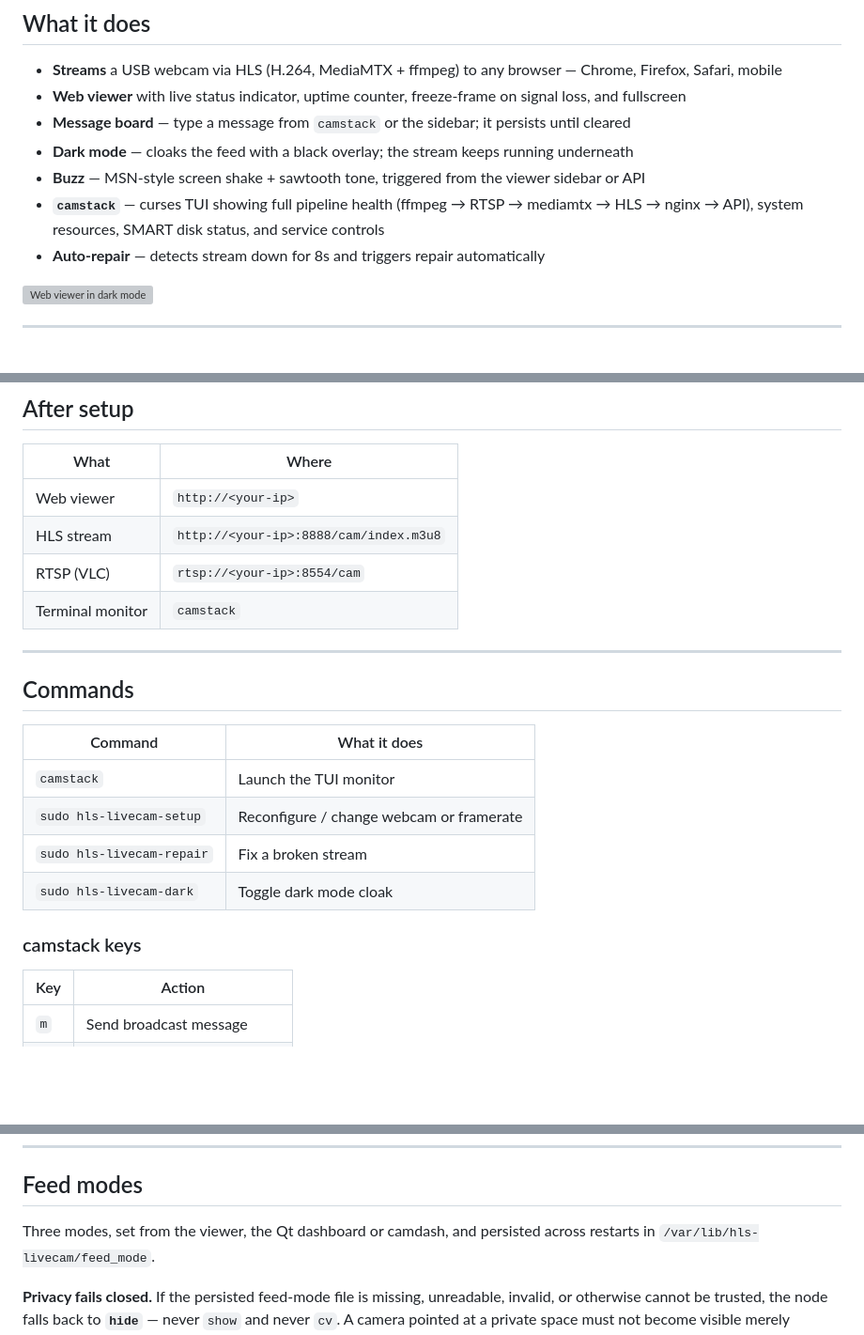
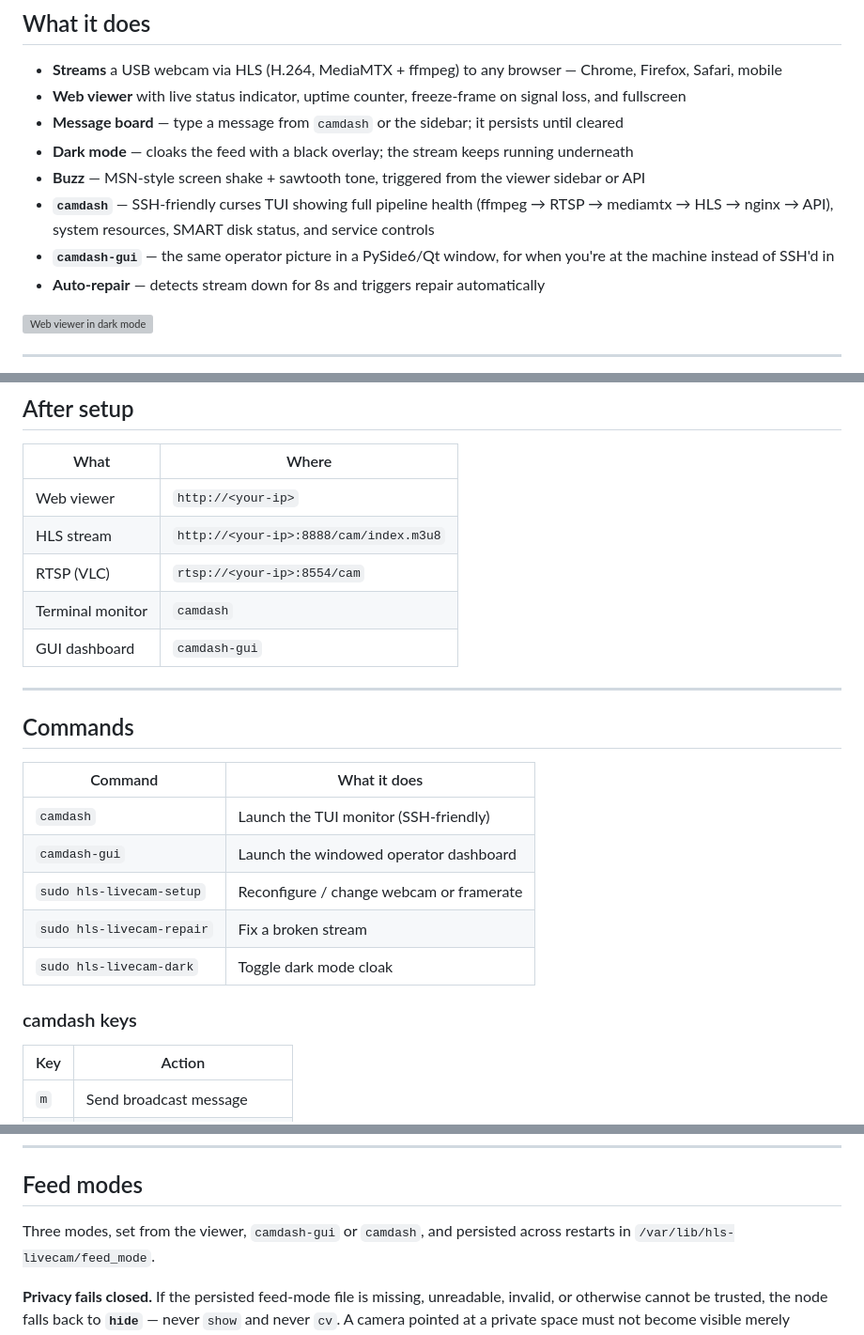
Before and after one commit to thefangeddeity/hls-livecam-server, a Markdown page: README.md, 3 parts joined by grey strips. Shown at 94% size. Drawn GitHub-style; blank space fills up the shorter version; grey boxes are pictures that could not be loaded.

Commit message:
README: camstack -> camdash, mention camdash-gui
camstack was the tool's old name; the curses TUI is camdash now (the
binary on disk confirms it -- pkg/usr/local/bin/camdash, dated well
after the last camstack build). Purged every camstack reference and
described it accurately as SSH-friendly. Also adds camdash-gui, the
PySide6/Qt windowed dashboard, which existed but was only referenced
obliquely as "the Qt dashboard" in one spot -- now named consistently
alongside camdash everywhere both are relevant.

Co-Authored-By: Claude Sonnet 5 <noreply@anthropic.com>
Claude-Session: https://claude.ai/code/session_013EF6MwF5HiaQsm7ho5Rkxj

```diff
--- a/README.md
+++ b/README.md
@@ -10,10 +10,11 @@ Turns an old laptop or a USB webcam into a live camera appliance — HLS video,
 
 - **Streams** a USB webcam via HLS (H.264, MediaMTX + ffmpeg) to any browser — Chrome, Firefox, Safari, mobile
 - **Web viewer** with live status indicator, uptime counter, freeze-frame on signal loss, and fullscreen
-- **Message board** — type a message from `camstack` or the sidebar; it persists until cleared
+- **Message board** — type a message from `camdash` or the sidebar; it persists until cleared
 - **Dark mode** — cloaks the feed with a black overlay; the stream keeps running underneath
 - **Buzz** — MSN-style screen shake + sawtooth tone, triggered from the viewer sidebar or API
-- **`camstack`** — curses TUI showing full pipeline health (ffmpeg → RTSP → mediamtx → HLS → nginx → API), system resources, SMART disk status, and service controls
+- **`camdash`** — SSH-friendly curses TUI showing full pipeline health (ffmpeg → RTSP → mediamtx → HLS → nginx → API), system resources, SMART disk status, and service controls
+- **`camdash-gui`** — the same operator picture in a PySide6/Qt window, for when you're at the machine instead of SSH'd in
 - **Auto-repair** — detects stream down for 8s and triggers repair automatically
 
 ![Web viewer in dark mode](screenshots/viewer-dark.png)
@@ -70,7 +71,8 @@ The setup wizard auto-detects your webcam, downloads MediaMTX, writes all config
 | Web viewer | `http://<your-ip>` |
 | HLS stream | `http://<your-ip>:8888/cam/index.m3u8` |
 | RTSP (VLC) | `rtsp://<your-ip>:8554/cam` |
-| Terminal monitor | `camstack` |
+| Terminal monitor | `camdash` |
+| GUI dashboard | `camdash-gui` |
 
 ---
 
@@ -78,12 +80,13 @@ The setup wizard auto-detects your webcam, downloads MediaMTX, writes all config
 
 | Command | What it does |
 |---------|-------------|
-| `camstack` | Launch the TUI monitor |
+| `camdash` | Launch the TUI monitor (SSH-friendly) |
+| `camdash-gui` | Launch the windowed operator dashboard |
 | `sudo hls-livecam-setup` | Reconfigure / change webcam or framerate |
 | `sudo hls-livecam-repair` | Fix a broken stream |
 | `sudo hls-livecam-dark` | Toggle dark mode cloak |
 
-### camstack keys
+### camdash keys
 
 | Key | Action |
 |-----|--------|
@@ -160,7 +163,7 @@ cutting it off at the bottom on any window shorter than 16:9.
 
 ## Feed modes
 
-Three modes, set from the viewer, the Qt dashboard or camdash, and persisted
+Three modes, set from the viewer, `camdash-gui` or `camdash`, and persisted
 across restarts in `/var/lib/hls-livecam/feed_mode`.
 
 **Privacy fails closed.** If the persisted feed-mode file is missing,
```
Also changed, not shown: other parts of README.md (+2 -2 lines).
